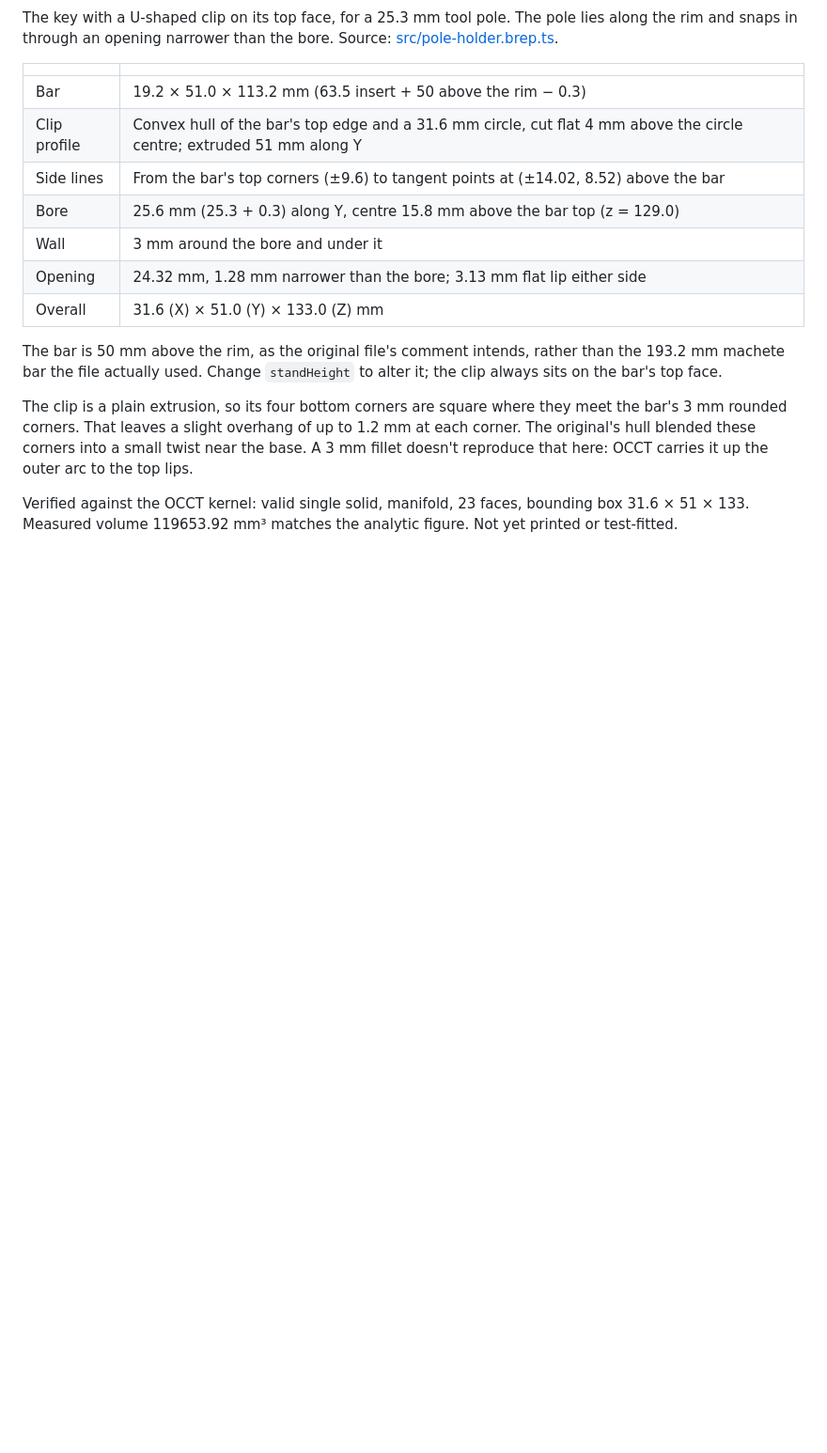
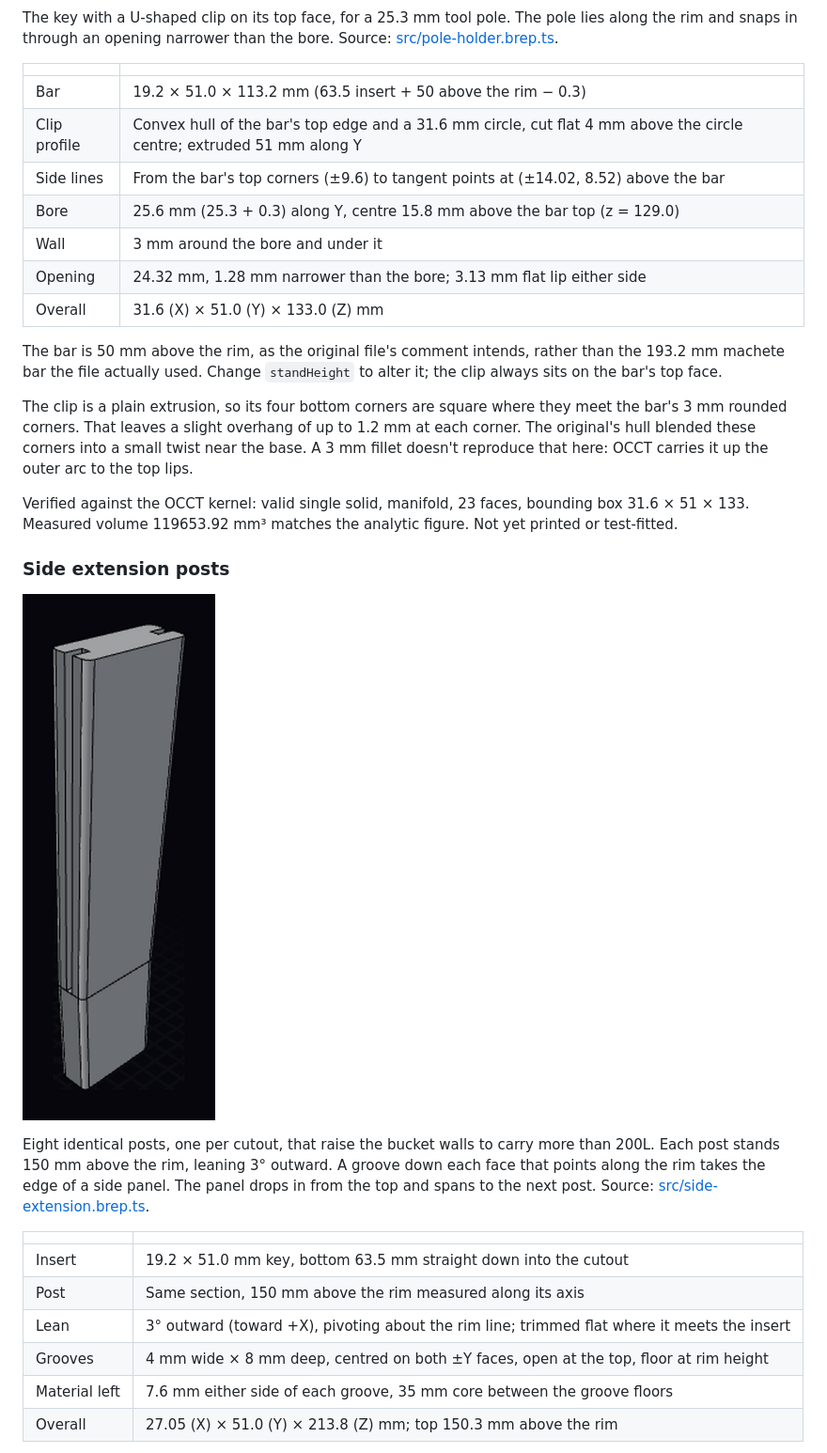
Before and after one commit to macropin/brepjs-gorillacart, a Markdown page: README.md, the part around one of its changes. Shown at 94% size. Rendered like a GitHub page; pictures changed too: media/side-extension.png (added); blank space fills up the shorter version.

```diff
--- a/README.md
+++ b/README.md
@@ -73,3 +73,18 @@ The clip is a plain extrusion, so its four bottom corners are square where they
 
 Verified against the OCCT kernel: valid single solid, manifold, 23 faces, bounding box 31.6 × 51 × 133. Measured volume 119653.92 mm³ matches the analytic figure. Not yet printed or test-fitted.
 
+### Side extension posts
+
+![The side extension post: a straight insert with a post above it leaning slightly outward, grooved down both narrow faces](media/side-extension.png)
+
+Eight identical posts, one per cutout, that raise the bucket walls to carry more than 200L. Each post stands 150 mm above the rim, leaning 3° outward. A groove down each face that points along the rim takes the edge of a side panel. The panel drops in from the top and spans to the next post. Source: [src/side-extension.brep.ts](src/side-extension.brep.ts).
+
+| | |
+|---|---|
+| Insert | 19.2 × 51.0 mm key, bottom 63.5 mm straight down into the cutout |
+| Post | Same section, 150 mm above the rim measured along its axis |
+| Lean | 3° outward (toward +X), pivoting about the rim line; trimmed flat where it meets the insert |
+| Grooves | 4 mm wide × 8 mm deep, centred on both ±Y faces, open at the top, floor at rim height |
+| Material left | 7.6 mm either side of each groove, 35 mm core between the groove floors |
+| Overall | 27.05 (X) × 51.0 (Y) × 213.8 (Z) mm; top 150.3 mm above the rim |
+
```
Also changed, not shown: other parts of README.md (+47 -0 lines), media/corner-panel.png (added), media/side-panel.png (added), 4 other files.
